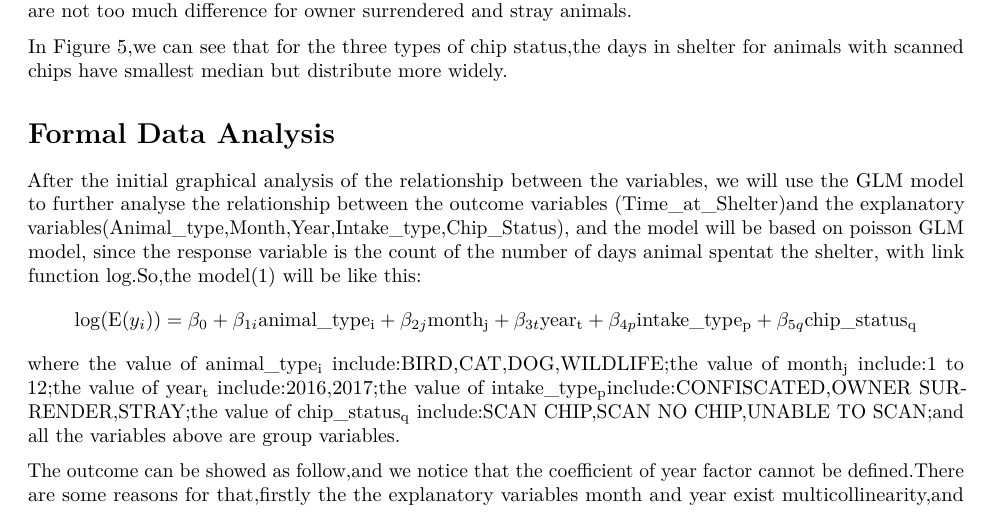
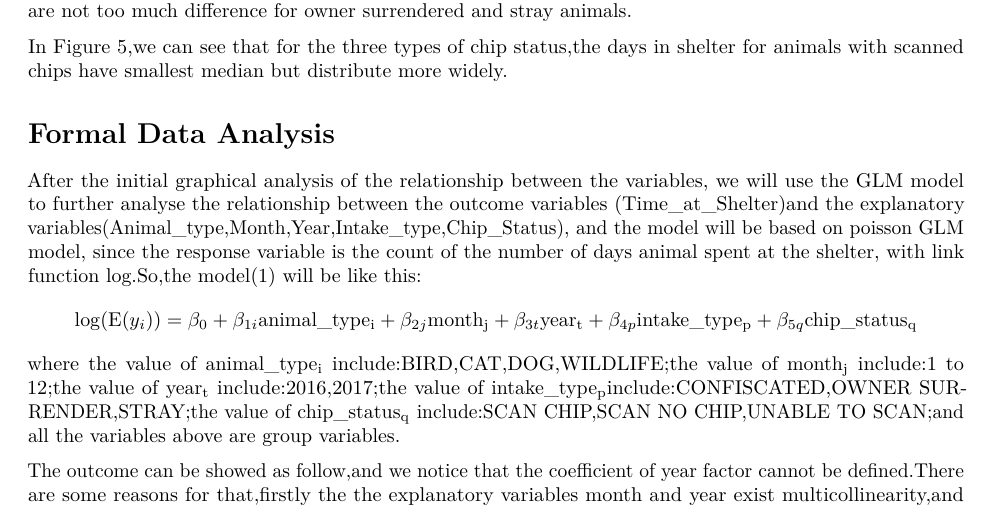
Before and after one commit to FanxiuB/DAS-Group-16, an R Markdown document (Group_16_Project.Rmd): part of page 1 of 7, cut so that both start at the same text. Rendered offline with R 4.5, knitr and Pandoc, then LaTeX, with nearby package versions; some code elsewhere in the file could not run offline; the gapminder table comes from the copy in Python's plotly package.

Commit message:
Fixed a typo
fixed a typo

```diff
--- a/Group_16_Project.Rmd
+++ b/Group_16_Project.Rmd
@@ -102,7 +102,7 @@ ggplot(data = df, aes(x = chip_status, y = time_at_shelter, fill = chip_status))
 
 # Formal Data Analysis
 
-After the initial graphical analysis of the relationship between the variables, we will use the GLM model to further analyse the relationship between the outcome variables (Time_at_Shelter)and the explanatory variables(Animal_type,Month,Year,Intake_type,Chip_Status), and the model will be based on poisson GLM model, since the response variable is the count of the number of days animal spentat the shelter, with link function log.So,the model(1) will be like this: $$
+After the initial graphical analysis of the relationship between the variables, we will use the GLM model to further analyse the relationship between the outcome variables (Time_at_Shelter)and the explanatory variables(Animal_type,Month,Year,Intake_type,Chip_Status), and the model will be based on poisson GLM model, since the response variable is the count of the number of days animal spent at the shelter, with link function log.So,the model(1) will be like this: $$
 \log(\mathrm{E}(y_i)) = \beta_0 + \beta_{1i} \mathrm{animal\_type_i} + \beta_{2j} \mathrm{month_j} + \beta_{3t} \mathrm{year_t} + \beta_{4p} \mathrm{intake\_type_p} + \beta_{5q} \mathrm{chip\_status_q}
 $$ where the value of $\mathrm{animal\_type_i}$ include:BIRD,CAT,DOG,WILDLIFE;the value of $\mathrm{month_j}$ include:1 to 12;the value of $\mathrm{year_t}$ include:2016,2017;the value of $\mathrm{intake\_type_p}$include:CONFISCATED,OWNER SURRENDER,STRAY;the value of $\mathrm{chip\_status_q}$ include:SCAN CHIP,SCAN NO CHIP,UNABLE TO SCAN;and all the variables above are group variables.
 
```
